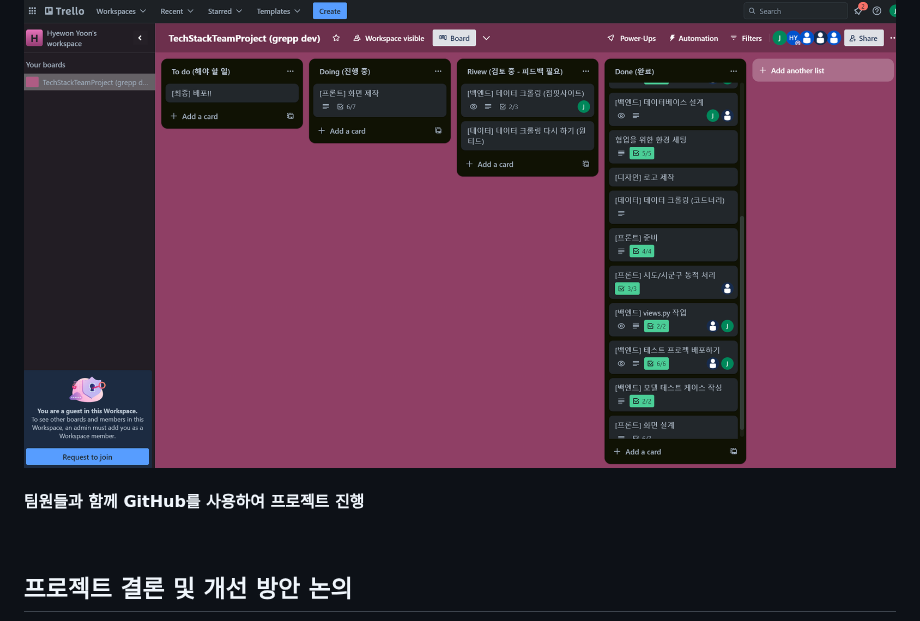
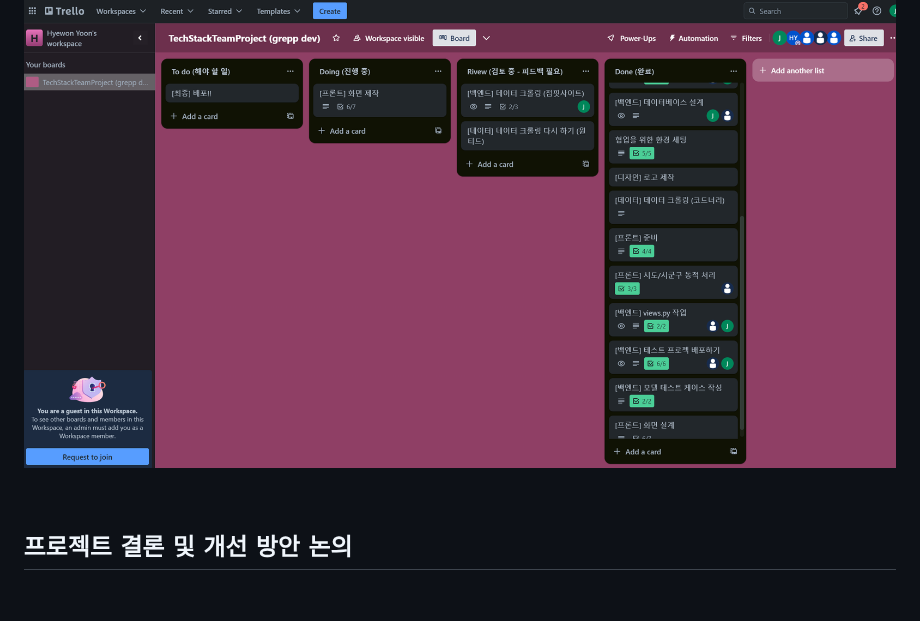
Before and after one commit to whyison/TechStackTeamProject, a Markdown page: README.md, the part around the change. Rendered like a GitHub page; blank space fills up the shorter version.

Commit message:
README.md 수정

```diff
--- a/README.md
+++ b/README.md
@@ -100,8 +100,6 @@
 #### Trello를 활용하여 프로젝트의 진행 상황을 팀원들과 공유
 ![Alt text](</images/trello.png>)
 
-#### 팀원들과 함께 GitHub를 사용하여 프로젝트 진행
-
 <br>
 
 ## 프로젝트 결론 및 개선 방안 논의
```
